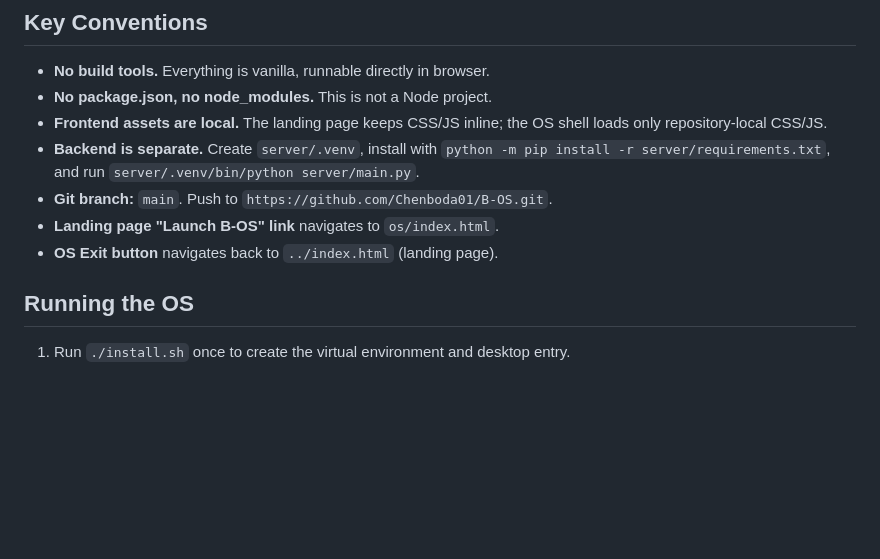
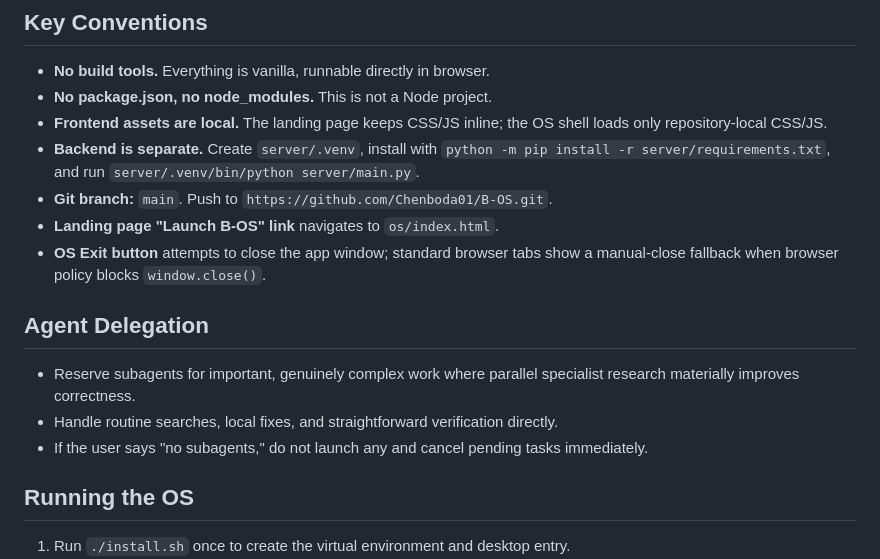
Before and after one commit to Chenboda01/B-OS, a Markdown page: AGENTS.md, the part around the change. Rendered like a GitHub page; blank space fills up the shorter version.

Commit message:
docs: limit subagent delegation
Ultraworked with [Sisyphus](https://github.com/code-yeongyu/oh-my-openagent)

Co-authored-by: Sisyphus <clio-agent@sisyphuslabs.ai>

```diff
--- a/AGENTS.md
+++ b/AGENTS.md
@@ -49,7 +49,13 @@ B-OS/
 - **Backend is separate.** Create `server/.venv`, install with `python -m pip install -r server/requirements.txt`, and run `server/.venv/bin/python server/main.py`.
 - **Git branch:** `main`. Push to `https://github.com/Chenboda01/B-OS.git`.
 - **Landing page "Launch B-OS" link** navigates to `os/index.html`.
-- **OS Exit button** navigates back to `../index.html` (landing page).
+- **OS Exit button** attempts to close the app window; standard browser tabs show a manual-close fallback when browser policy blocks `window.close()`.
+
+## Agent Delegation
+
+- Reserve subagents for important, genuinely complex work where parallel specialist research materially improves correctness.
+- Handle routine searches, local fixes, and straightforward verification directly.
+- If the user says "no subagents," do not launch any and cancel pending tasks immediately.
 
 ## Running the OS
 
```
